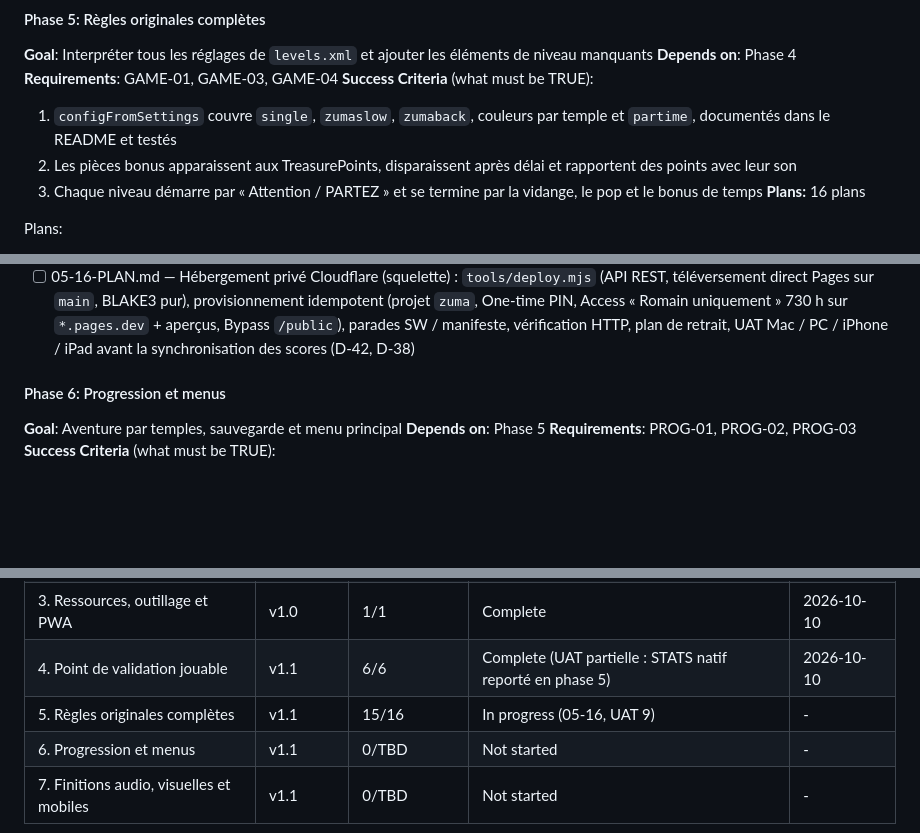
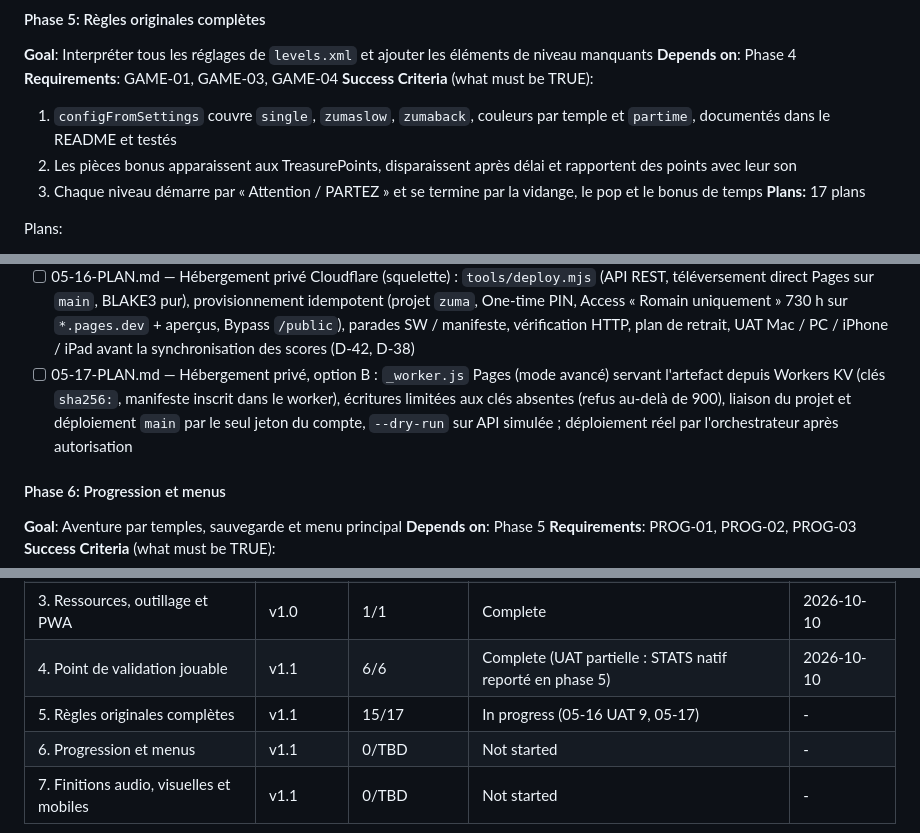
Before and after one commit to romaindetroyat/zuma, a Markdown page: .planning/ROADMAP.md, 3 parts joined by grey strips. Drawn GitHub-style; blank space fills up the shorter version.

Commit message:
docs(05-17): plan private hosting option B (Pages _worker.js over Workers KV)
- 05-17-PLAN.md: worker generator, KV uploader + binding + deployment client, deploy CLI + dry run, checkpoint for the real deployment
- ROADMAP: 05-17 listed (unchecked), progress 15/17

Co-Authored-By: Claude Opus 5.5 <noreply@anthropic.com>
Claude-Session: https://claude.ai/code/session_01MJvwDRqQK8pxNntYapBXdo

```diff
--- a/.planning/ROADMAP.md
+++ b/.planning/ROADMAP.md
@@ -65,7 +65,7 @@ Plans:
   1. `configFromSettings` couvre `single`, `zumaslow`, `zumaback`, couleurs par temple et `partime`, documentés dans le README et testés
   2. Les pièces bonus apparaissent aux TreasurePoints, disparaissent après délai et rapportent des points avec leur son
   3. Chaque niveau démarre par « Attention / PARTEZ » et se termine par la vidange, le pop et le bonus de temps
-**Plans:** 16 plans
+**Plans:** 17 plans
 
 Plans:
 - [x] 05-01-PLAN.md — Importateur (polices bitmap, strings.json, sons pièces/pop, garde) + `src/bitmapfont.ts` (parseur/mise en page PopCap testés en Node)
@@ -84,6 +84,7 @@ Plans:
 - [x] 05-14-PLAN.md — UAT 8 : bouton OK du STATS selon la règle des boutons de pied du `Dialog` (D-36), PWA = jeu complet avec le pack embarqué (`--deploy`), service worker qui précache shell + pack (hors ligne, « Nouvelle version disponible »), installabilité (icônes PNG, manifeste, guide par plateforme) et iPhone / iPad (marges sûres, échange au doigt, rotation, audio) (D-38, D-42), R2.0.20
 - [x] 05-15-PLAN.md — Notes R2.0.20, README (ouvrir / installer sur chaque appareil, hors ligne, mises à jour), CONCERNS (modèle légal D-42, stockage iOS), UAT (U39–U40, neuvième session), vérification finale
 - [ ] 05-16-PLAN.md — Hébergement privé Cloudflare (squelette) : `tools/deploy.mjs` (API REST, téléversement direct Pages sur `main`, BLAKE3 pur), provisionnement idempotent (projet `zuma`, One-time PIN, Access « Romain uniquement » 730 h sur `*.pages.dev` + aperçus, Bypass `/public`), parades SW / manifeste, vérification HTTP, plan de retrait, UAT Mac / PC / iPhone / iPad avant la synchronisation des scores (D-42, D-38)
+- [ ] 05-17-PLAN.md — Hébergement privé, option B : `_worker.js` Pages (mode avancé) servant l'artefact depuis Workers KV (clés `sha256:`, manifeste inscrit dans le worker), écritures limitées aux clés absentes (refus au-delà de 900), liaison du projet et déploiement `main` par le seul jeton du compte, `--dry-run` sur API simulée ; déploiement réel par l'orchestrateur après autorisation
 
 #### Phase 6: Progression et menus
 **Goal**: Aventure par temples, sauvegarde et menu principal
@@ -120,6 +121,6 @@ Plans:
 | 2. Présentation | v1.0 | 1/1 | Complete | 2026-10-10 |
 | 3. Ressources, outillage et PWA | v1.0 | 1/1 | Complete | 2026-10-10 |
 | 4. Point de validation jouable | v1.1 | 6/6 | Complete (UAT partielle : STATS natif reporté en phase 5) | 2026-10-10 |
-| 5. Règles originales complètes | v1.1 | 15/16 | In progress (05-16, UAT 9) | - |
+| 5. Règles originales complètes | v1.1 | 15/17 | In progress (05-16 UAT 9, 05-17) | - |
 | 6. Progression et menus | v1.1 | 0/TBD | Not started | - |
 | 7. Finitions audio, visuelles et mobiles | v1.1 | 0/TBD | Not started | - |
```
Also changed, not shown: 1 other file.
